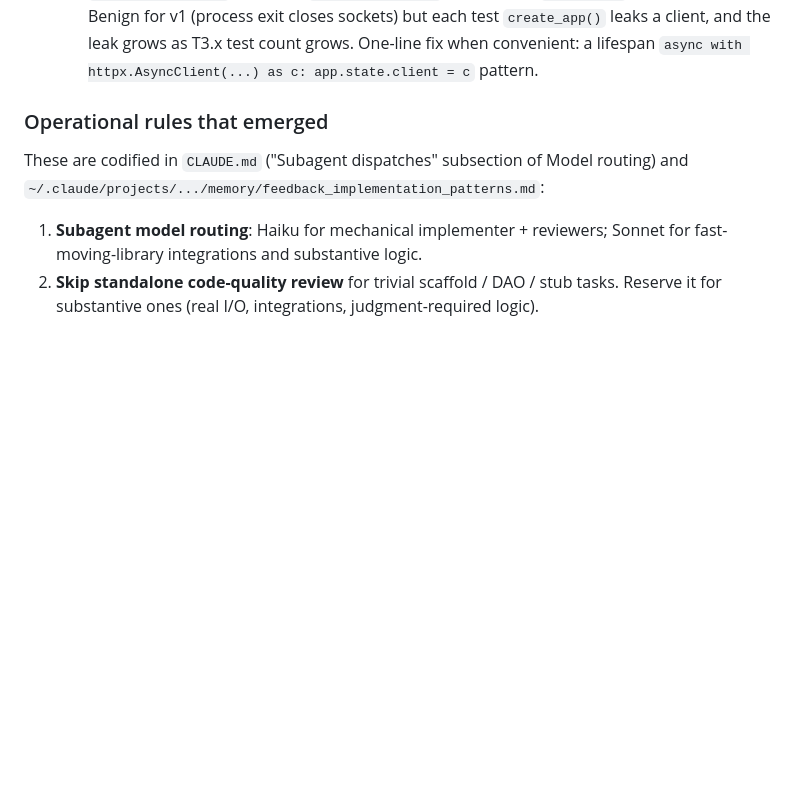
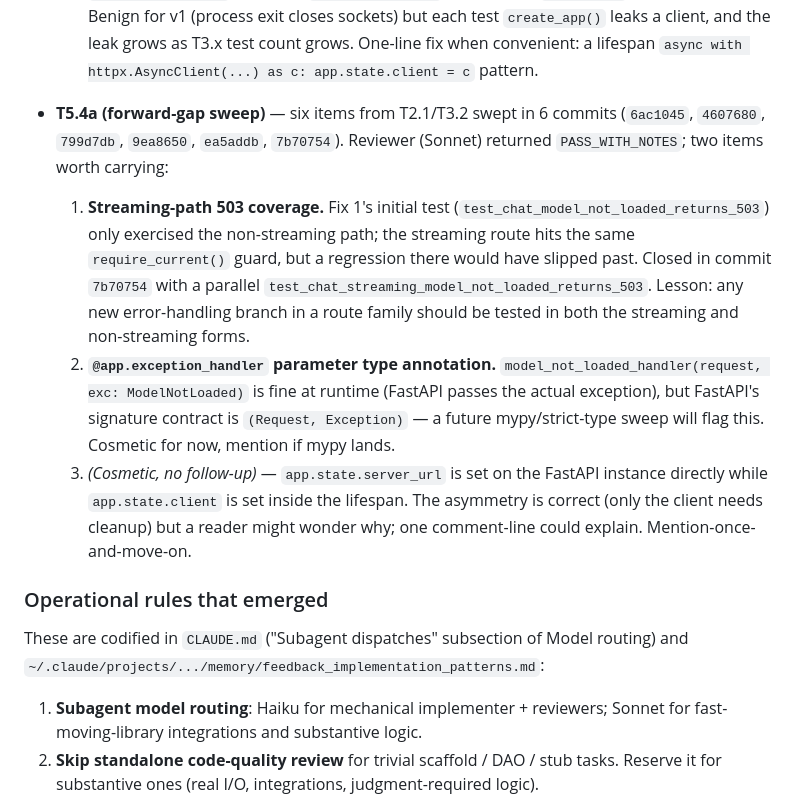
Before and after one commit to kashman001/local-model, a Markdown page: docs/plans/2026-04-28-v1-mac-mlx.md, the part around the change. Drawn GitHub-style; blank space fills up the shorter version.

Commit message:
docs(plans): T5.4a execution log — forward-gap sweep notes from review

```diff
--- a/docs/plans/2026-04-28-v1-mac-mlx.md
+++ b/docs/plans/2026-04-28-v1-mac-mlx.md
@@ -4024,6 +4024,10 @@ This section is the plan author's own check; agents executing the plan can ignor
   2. **`chat_stream` history persist is silent-failure path.** The post-stream `await app.state.client.post("/history/messages", ...)` runs inside an async generator after the SSE stream closes; a non-2xx response or network drop is swallowed by Starlette's generator cleanup, so the user sees a complete stream but no assistant turn is stored. Survivable for v1 single-user, but T3.3 (which lists conversations) depends on this persisting reliably. Minimum fix when revisiting: wrap in `try/except` with a `logger.warning`. Track in T5.4 cleanup if not addressed opportunistically.
   3. **Dev-dep mechanism split.** `pytest`, `pytest-asyncio`, `ruff` live in `[project.optional-dependencies].dev`; `respx` (from `uv add --group dev`) landed in PEP 735 `[dependency-groups].dev`. `uv sync` (default groups) pulls both, so local dev works, but `uv sync --extra dev` won't pull `respx`, and the split is confusing. Consolidate at end-of-phase or in T5.4. Plan body explicitly authorized `uv add --group dev`, so this isn't an implementer deviation — just a forward inconsistency to clean.
   4. **`httpx.AsyncClient` lifecycle.** `app.state.client` is created in `create_app` and never closed. Benign for v1 (process exit closes sockets) but each test `create_app()` leaks a client, and the leak grows as T3.x test count grows. One-line fix when convenient: a lifespan `async with httpx.AsyncClient(...) as c: app.state.client = c` pattern.
+- **T5.4a (forward-gap sweep)** — six items from T2.1/T3.2 swept in 6 commits (`6ac1045`, `4607680`, `799d7db`, `9ea8650`, `ea5addb`, `7b70754`). Reviewer (Sonnet) returned `PASS_WITH_NOTES`; two items worth carrying:
+  1. **Streaming-path 503 coverage.** Fix 1's initial test (`test_chat_model_not_loaded_returns_503`) only exercised the non-streaming path; the streaming route hits the same `require_current()` guard, but a regression there would have slipped past. Closed in commit `7b70754` with a parallel `test_chat_streaming_model_not_loaded_returns_503`. Lesson: any new error-handling branch in a route family should be tested in both the streaming and non-streaming forms.
+  2. **`@app.exception_handler` parameter type annotation.** `model_not_loaded_handler(request, exc: ModelNotLoaded)` is fine at runtime (FastAPI passes the actual exception), but FastAPI's signature contract is `(Request, Exception)` — a future mypy/strict-type sweep will flag this. Cosmetic for now, mention if mypy lands.
+  3. *(Cosmetic, no follow-up)* — `app.state.server_url` is set on the FastAPI instance directly while `app.state.client` is set inside the lifespan. The asymmetry is correct (only the client needs cleanup) but a reader might wonder why; one comment-line could explain. Mention-once-and-move-on.
 
 ### Operational rules that emerged
 
```
